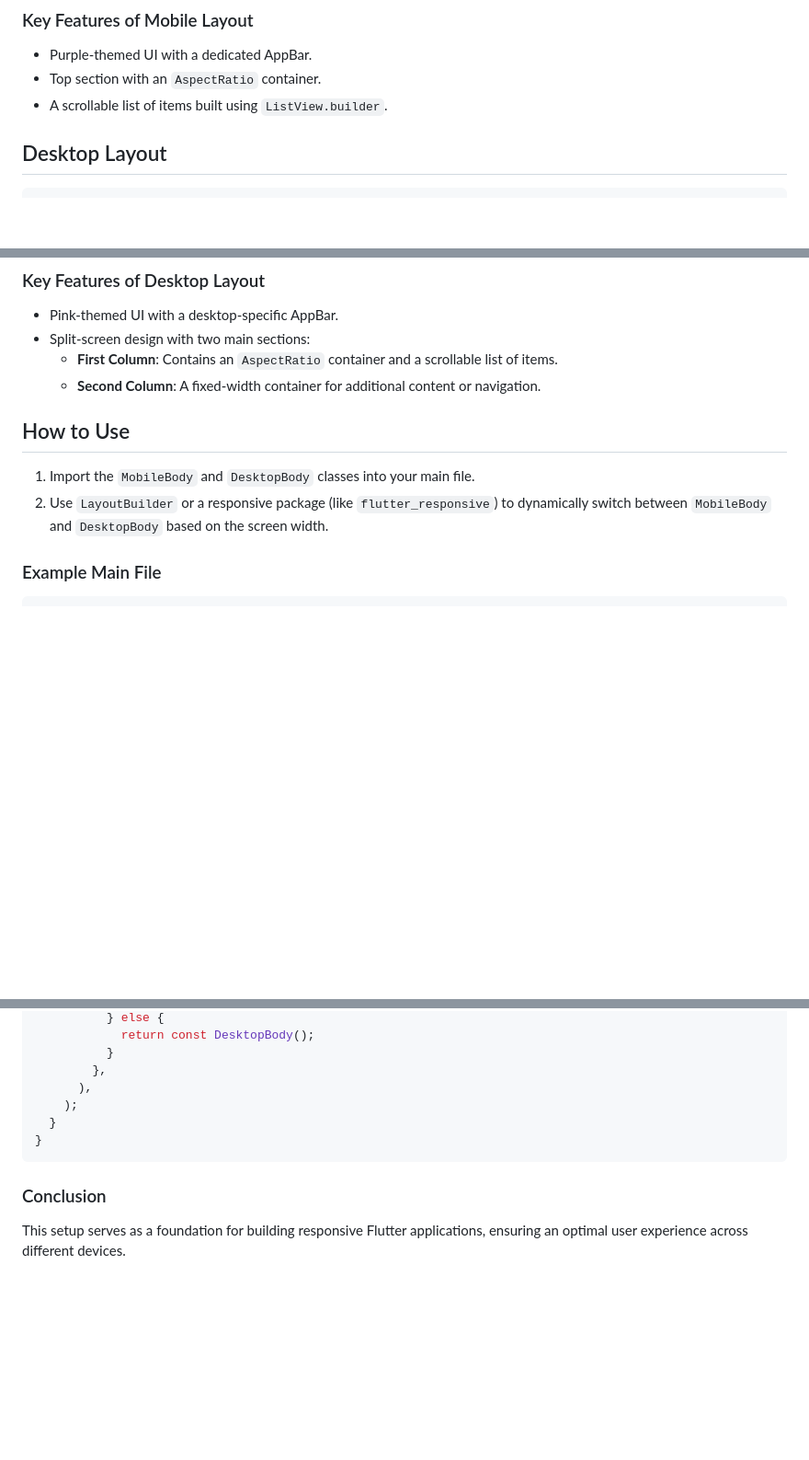
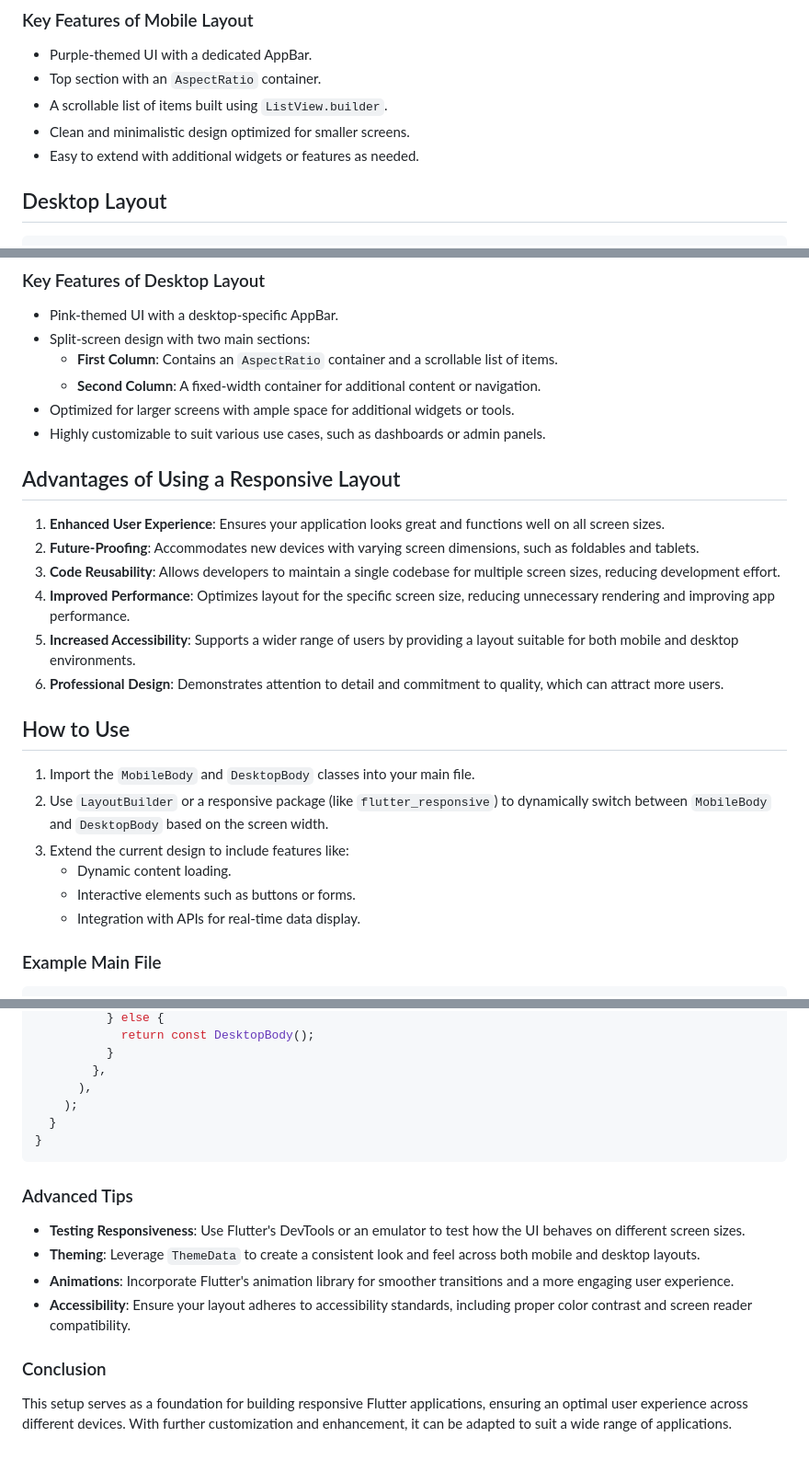
Before and after one commit to ramkrishna0710/RESPONSIVE-UI-IN-FLUTTER, a Markdown page: README.md, 3 parts joined by grey strips. Shown at 92% size. Drawn GitHub-style; blank space fills up the shorter version.

````diff
--- a/README.md
+++ b/README.md
@@ -62,6 +62,8 @@ class MobileBody extends StatelessWidget {
 - Purple-themed UI with a dedicated AppBar.
 - Top section with an `AspectRatio` container.
 - A scrollable list of items built using `ListView.builder`.
+- Clean and minimalistic design optimized for smaller screens.
+- Easy to extend with additional widgets or features as needed.
 
 ## Desktop Layout
 
@@ -137,10 +139,24 @@ class DesktopBody extends StatelessWidget {
 - Split-screen design with two main sections:
   - **First Column**: Contains an `AspectRatio` container and a scrollable list of items.
   - **Second Column**: A fixed-width container for additional content or navigation.
+- Optimized for larger screens with ample space for additional widgets or tools.
+- Highly customizable to suit various use cases, such as dashboards or admin panels.
+
+## Advantages of Using a Responsive Layout
+1. **Enhanced User Experience**: Ensures your application looks great and functions well on all screen sizes.
+2. **Future-Proofing**: Accommodates new devices with varying screen dimensions, such as foldables and tablets.
+3. **Code Reusability**: Allows developers to maintain a single codebase for multiple screen sizes, reducing development effort.
+4. **Improved Performance**: Optimizes layout for the specific screen size, reducing unnecessary rendering and improving app performance.
+5. **Increased Accessibility**: Supports a wider range of users by providing a layout suitable for both mobile and desktop environments.
+6. **Professional Design**: Demonstrates attention to detail and commitment to quality, which can attract more users.
 
 ## How to Use
 1. Import the `MobileBody` and `DesktopBody` classes into your main file.
 2. Use `LayoutBuilder` or a responsive package (like `flutter_responsive`) to dynamically switch between `MobileBody` and `DesktopBody` based on the screen width.
+3. Extend the current design to include features like:
+   - Dynamic content loading.
+   - Interactive elements such as buttons or forms.
+   - Integration with APIs for real-time data display.
 
 ### Example Main File
 ```dart
@@ -171,5 +187,11 @@ class MyApp extends StatelessWidget {
 }
 ```
 
+### Advanced Tips
+- **Testing Responsiveness**: Use Flutter's DevTools or an emulator to test how the UI behaves on different screen sizes.
+- **Theming**: Leverage `ThemeData` to create a consistent look and feel across both mobile and desktop layouts.
+- **Animations**: Incorporate Flutter's animation library for smoother transitions and a more engaging user experience.
+- **Accessibility**: Ensure your layout adheres to accessibility standards, including proper color contrast and screen reader compatibility.
+
 ### Conclusion
-This setup serves as a foundation for building responsive Flutter applications, ensuring an optimal user experience across different devices.
+This setup serves as a foundation for building responsive Flutter applications, ensuring an optimal user experience across different devices. With further customization and enhancement, it can be adapted to suit a wide range of applications.
````
